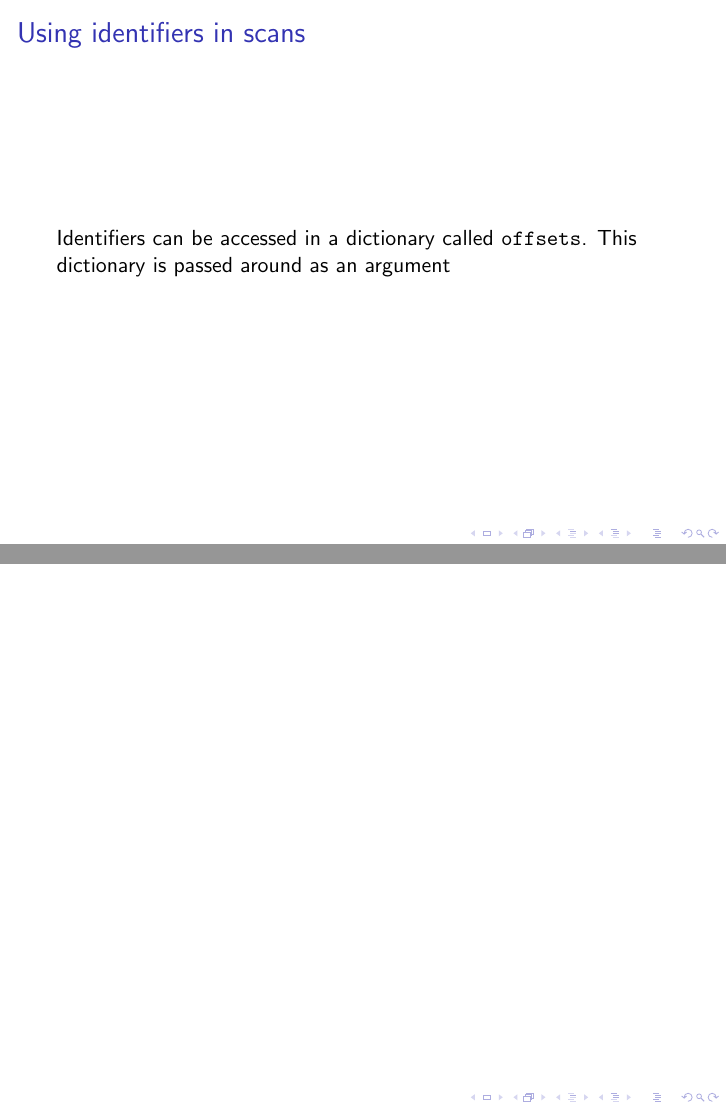
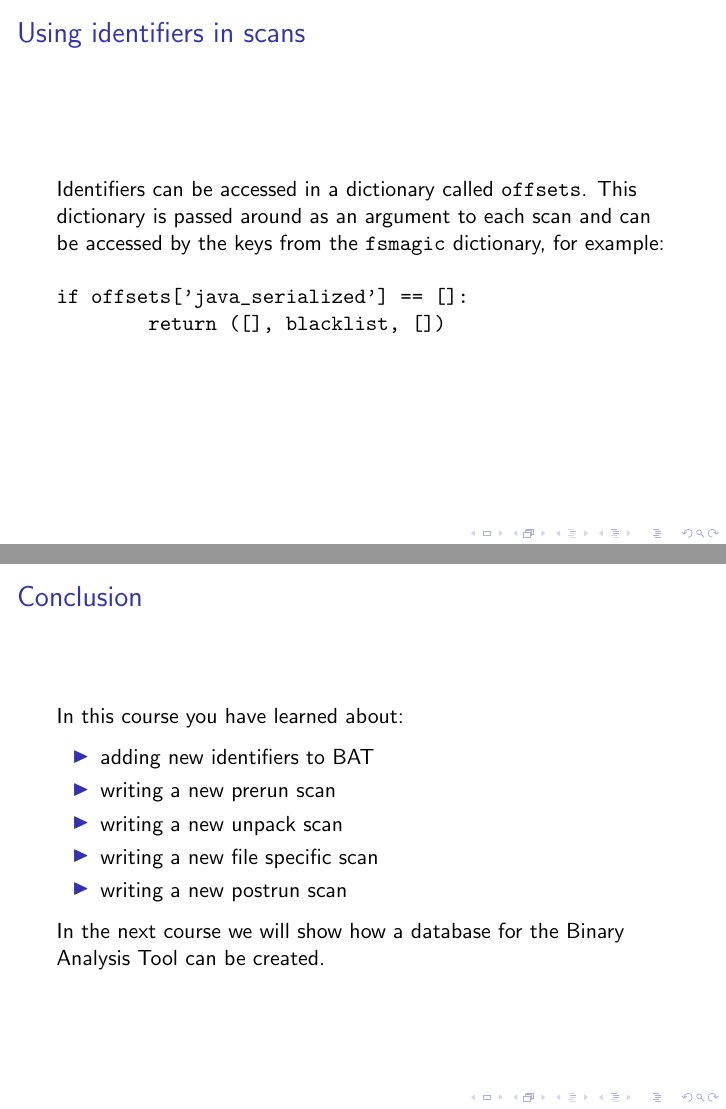
Before and after one commit to armijnhemel/binaryanalysis, LaTeX slides (doc/testsuite/bat-training5.tex): pages 4 and 5 of 5 before the commit and pages 4 and 6 of 6 after it, joined at a grey line. Compiled offline with pdfLaTeX.

Commit message:
add slides

```diff
--- a/doc/testsuite/bat-training5.tex
+++ b/doc/testsuite/bat-training5.tex
@@ -17,7 +17,11 @@
 In this course you will learn:
 
 \begin{itemize}
-\item extending the Binary Analysis Tool
+\item adding new identifiers to BAT
+\item writing a new prerun scan
+\item writing a new unpack scan
+\item writing a new file specific scan
+\item writing a new postrun scan
 \end{itemize}
 }
 
@@ -37,10 +41,31 @@ A new identifier will be scanned as soon as there is a scan that has declared it
 \begin{frame}[fragile]
 \frametitle{Using identifiers in scans}
 Identifiers can be accessed in a dictionary called \texttt{offsets}. This dictionary is passed around as an argument
+ to each scan and can be accessed by the keys from the \texttt{fsmagic} dictionary, for example:
 
+\begin{verbatim}
+if offsets['java_serialized'] == []:
+        return ([], blacklist, [])
+\end{verbatim}
+\end{frame}
+
+\begin{frame}[fragile]
+\frametitle{Using identifiers in scans}
 \end{frame}
 
 \frame{
+\frametitle{Conclusion}
+In this course you have learned about:
+
+\begin{itemize}
+\item adding new identifiers to BAT
+\item writing a new prerun scan
+\item writing a new unpack scan
+\item writing a new file specific scan
+\item writing a new postrun scan
+\end{itemize}
+
+In the next course we will show how a database for the Binary Analysis Tool can be created.
 }
 
 \end{document}
```
